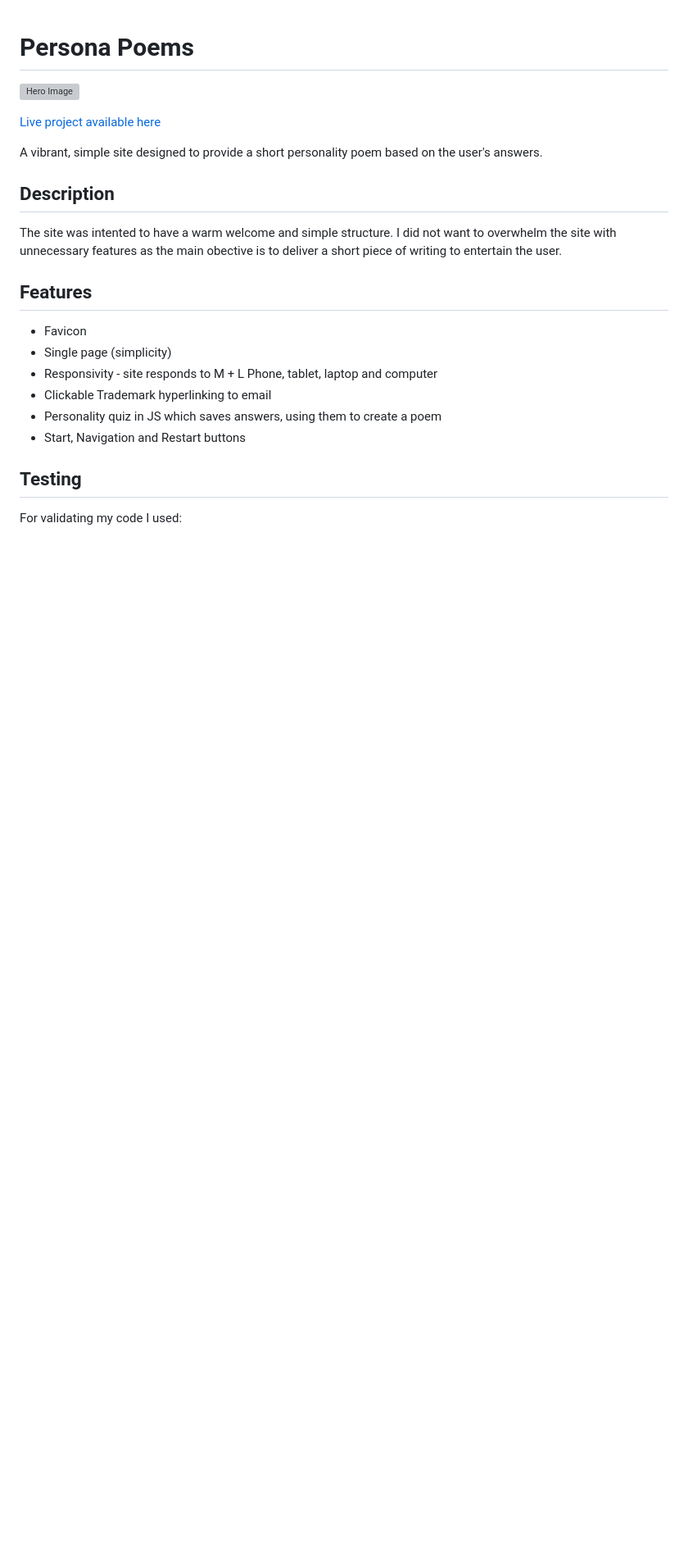
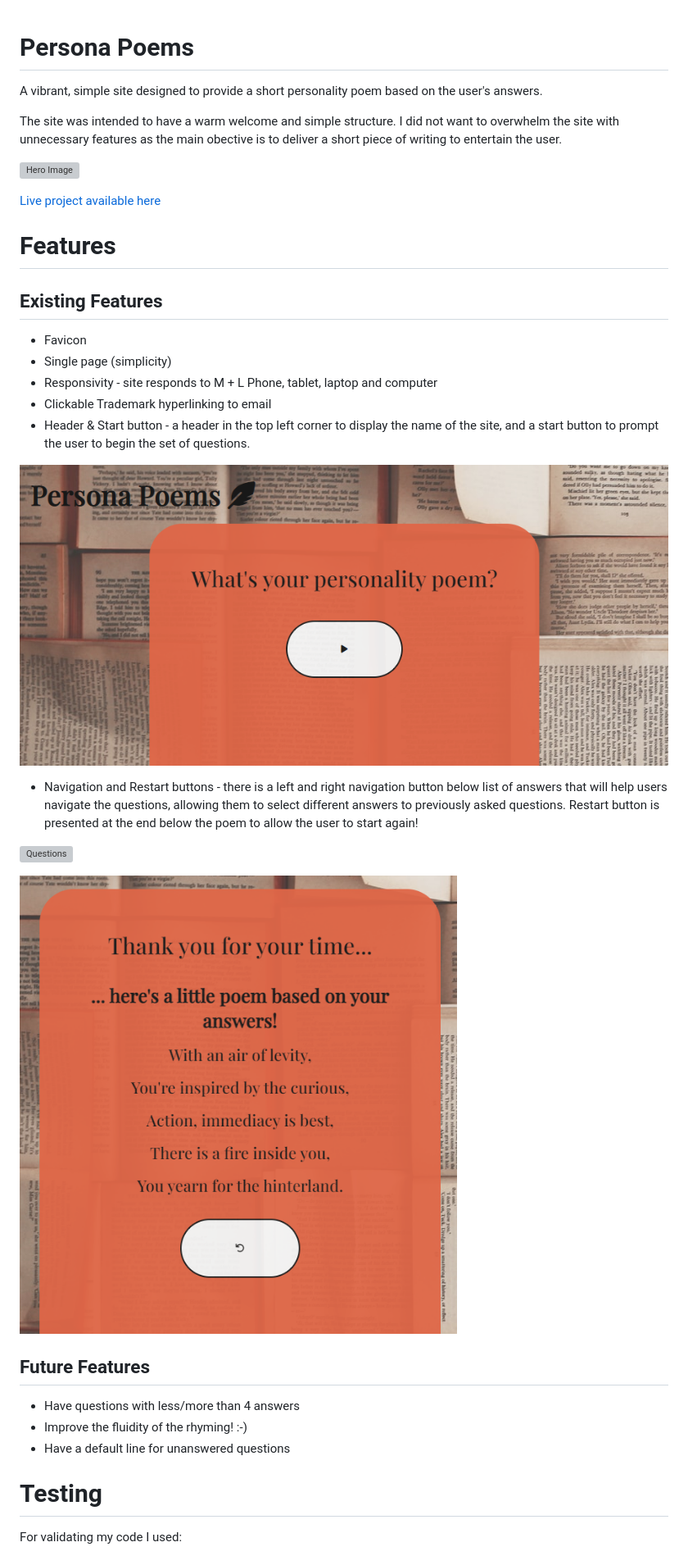
Before and after one commit to Code-Institute-Submissions/Ianterrupter-persona-poems_JuneResub, a Markdown page: README.md, the part around the change printed below. Shown: that part at 82% size. Rendered like a GitHub page; pictures changed too: assets/images/restart.png (added), assets/images/start.png (added); blank space fills up the shorter version; grey boxes are pictures that could not be loaded.

Commit message:
fixed and updated readme, added sections such as deployment and expounded features

```diff
--- a/README.md
+++ b/README.md
@@ -1,27 +1,35 @@
 # Persona Poems
+A vibrant, simple site designed to provide a short personality poem based on the user's answers.
+
+The site was intended to have a warm welcome and simple structure. I did not want to overwhelm the site with unnecessary features as the main obective is to deliver a short piece of writing to entertain the user.
+
 ![Hero Image](./assets/images/readme-image.png)
 
 [Live project available here](http://ian-downey.xyz/persona-poems)
 
 
-
-A vibrant, simple site designed to provide a short personality poem based on the user's answers.
-
-## Description
-
-The site was intented to have a warm welcome and simple structure. I did not want to overwhelm the site with unnecessary features as the main obective is to deliver a short piece of writing to entertain the user.
-
-## Features
+# Features
+## Existing Features
 
  - Favicon
  - Single page (simplicity)
  - Responsivity - site responds to M + L Phone, tablet, laptop and computer
  - Clickable Trademark hyperlinking to email
- - Personality quiz in JS which saves answers, using them to create a poem
- - Start, Navigation and Restart buttons
+ - Header & Start button - a header in the top left corner to display the name of the site, and a start button to prompt the user to begin the set of questions.
 
+![Start button](./assets/images/start.png)
+- Navigation and Restart buttons - there is a left and right navigation button below list of answers that will help users navigate the questions, allowing them to select different answers to previously asked questions. Restart button is presented at the end below the poem to allow the user to start again!
 
-## Testing
+![Questions](./assets/images/questions.png)
+
+![Restart](./assets/images/restart.png)
+
+## Future Features
+ - Have questions with less/more than 4 answers
+ - Improve the fluidity of the rhyming! :-)
+ - Have a default line for unanswered questions
+
+# Testing
 
 For validating my code I used:
 
```
Also changed, not shown: other parts of README.md (+15 -4 lines), 1 other file.
